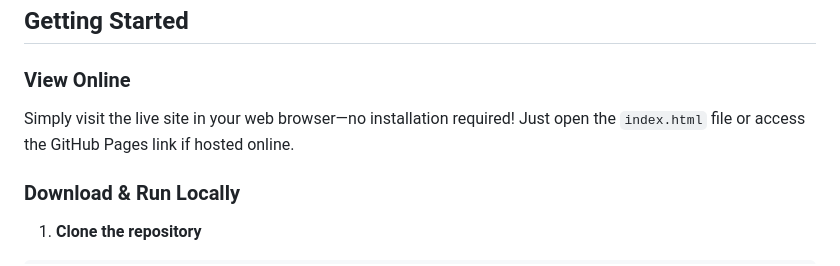
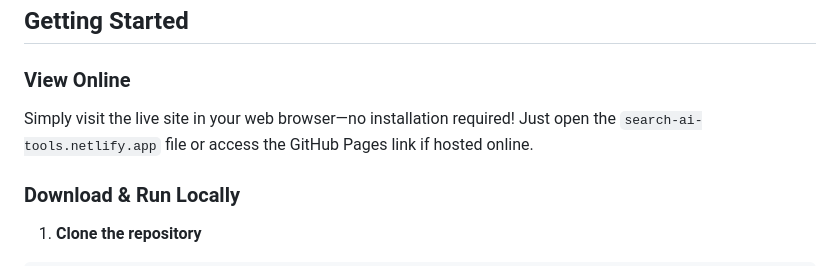
Before and after one commit to AbdulAziz123879/ai_recommendation_site, a Markdown page: README.md, the part around the change. Drawn GitHub-style.

```diff
--- a/README.md
+++ b/README.md
@@ -31,7 +31,7 @@ Our mission is to make AI technology accessible and easy to understand for every
 
 ### View Online
 
-Simply visit the live site in your web browser—no installation required! Just open the `index.html` file or access the GitHub Pages link if hosted online.
+Simply visit the live site in your web browser—no installation required! Just open the `search-ai-tools.netlify.app` file or access the GitHub Pages link if hosted online.
 
 ### Download & Run Locally
 
```
